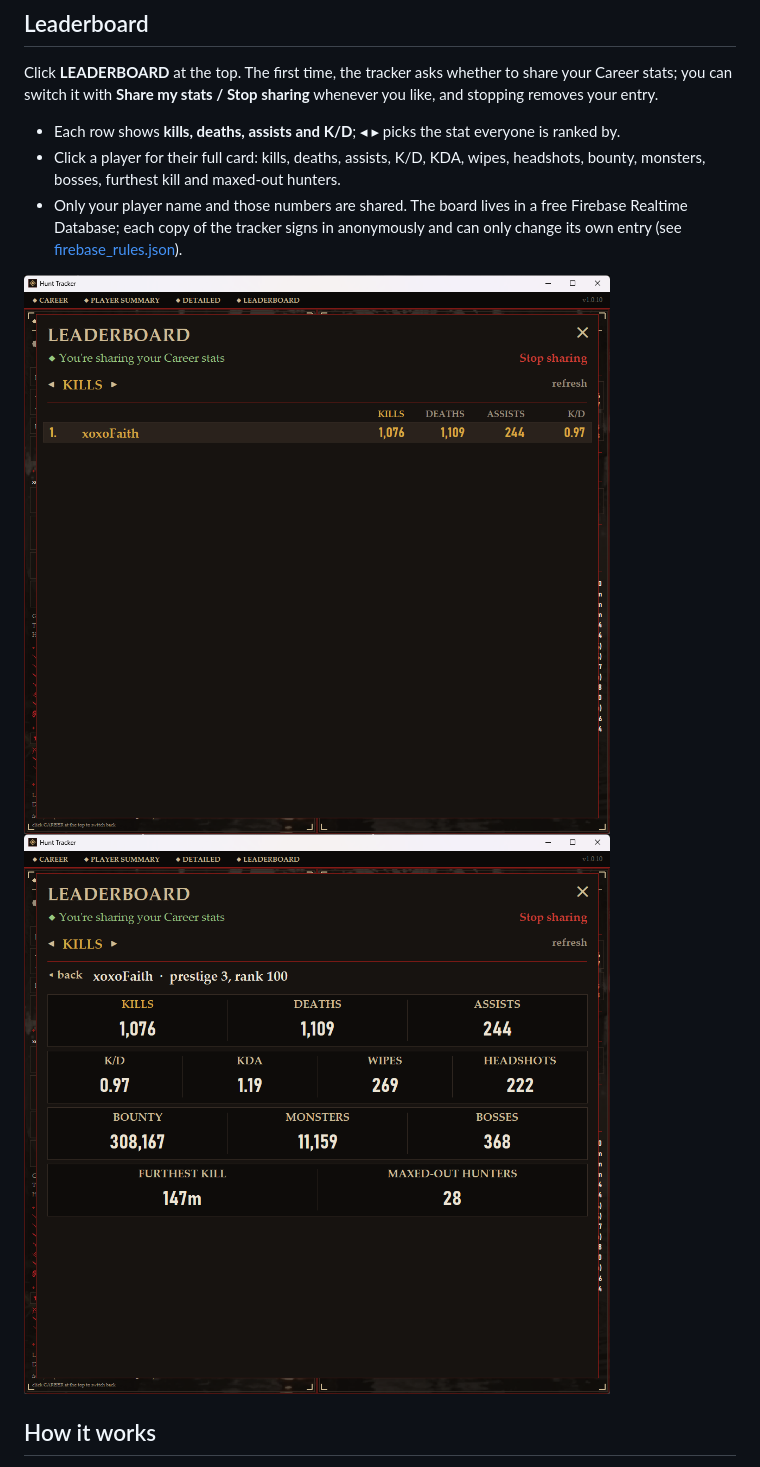
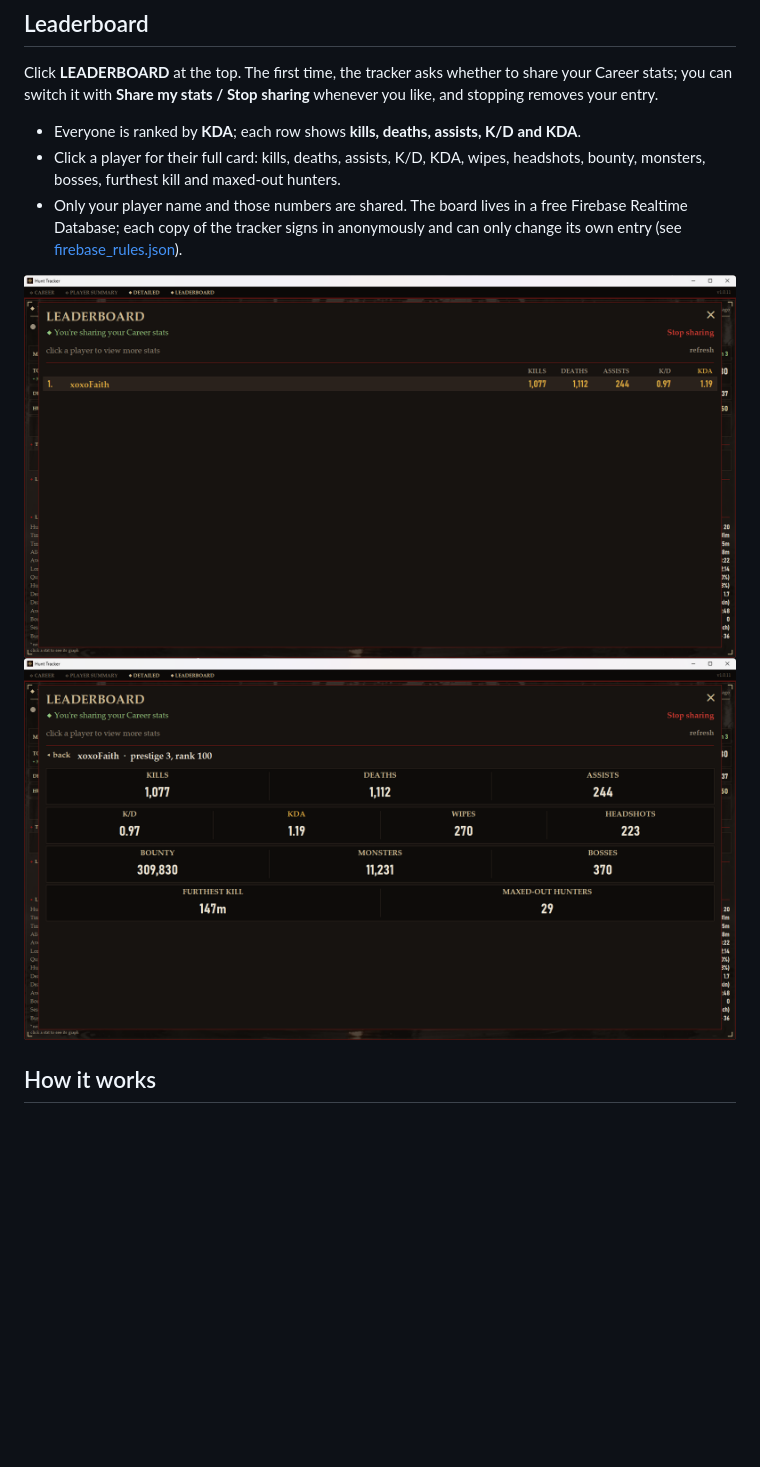
Before and after one commit to xoxoFaith1993/hunt-tracker, a Markdown page: README.md, the part around one of its changes. Rendered like a GitHub page; pictures changed too: docs/leaderboard.png, docs/leaderboard_card.png; blank space fills up the shorter version.

```diff
--- a/README.md
+++ b/README.md
@@ -101,7 +105,7 @@ Click **LEADERBOARD** at the top. The first time, the tracker asks whether to sh
 stats; you can switch it with **Share my stats / Stop sharing** whenever you like, and stopping
 removes your entry.
 
-- Each row shows **kills, deaths, assists and K/D**; ◂ ▸ picks the stat everyone is ranked by.
+- Everyone is ranked by **KDA**; each row shows **kills, deaths, assists, K/D and KDA**.
 - Click a player for their full card: kills, deaths, assists, K/D, KDA, wipes, headshots, bounty,
   monsters, bosses, furthest kill and maxed-out hunters.
 - Only your player name and those numbers are shared. The board lives in a free Firebase Realtime
```
Also changed, not shown: other parts of README.md (+6 -2 lines), docs/career.png, docs/graph.png, docs/money.png (added), docs/tracker.png.
